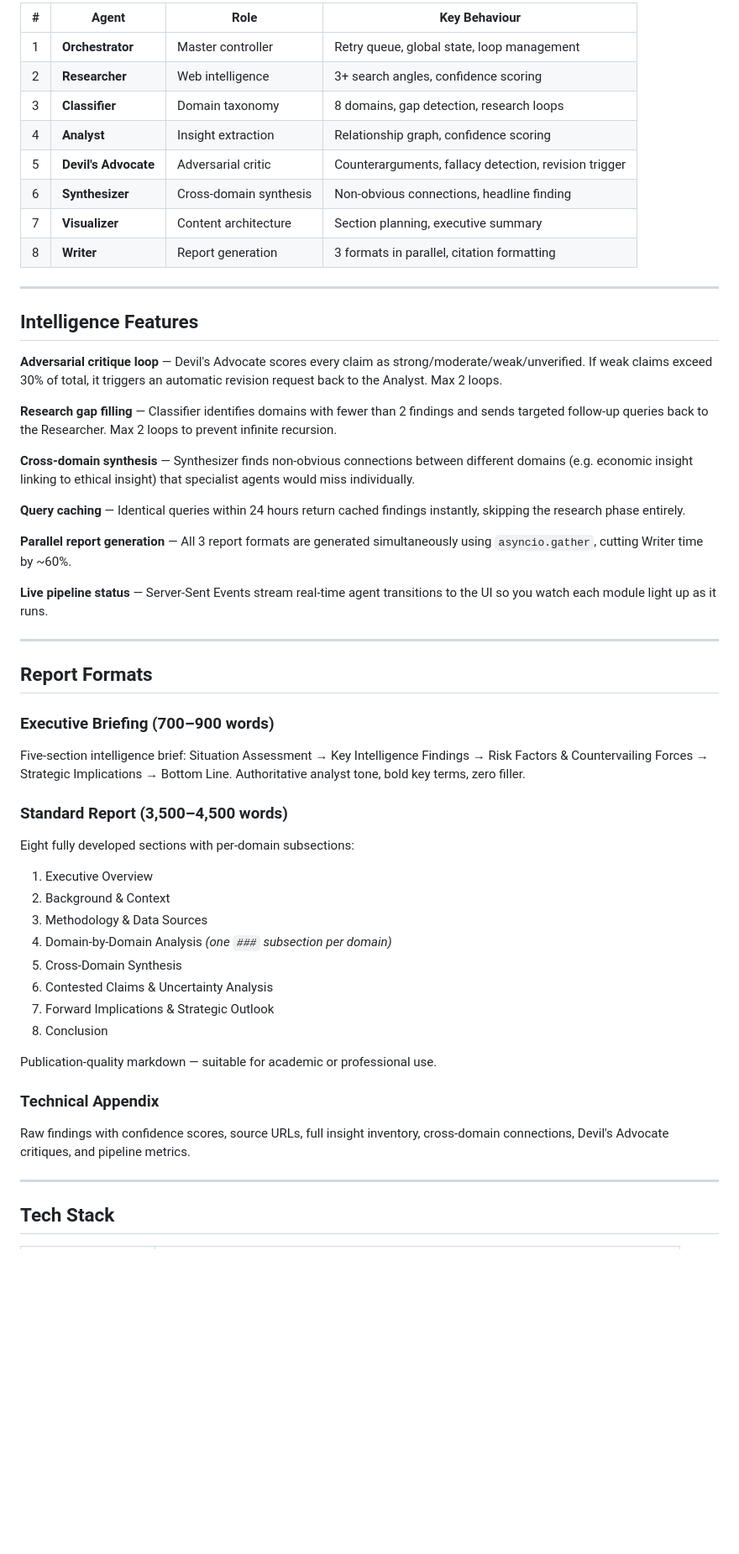
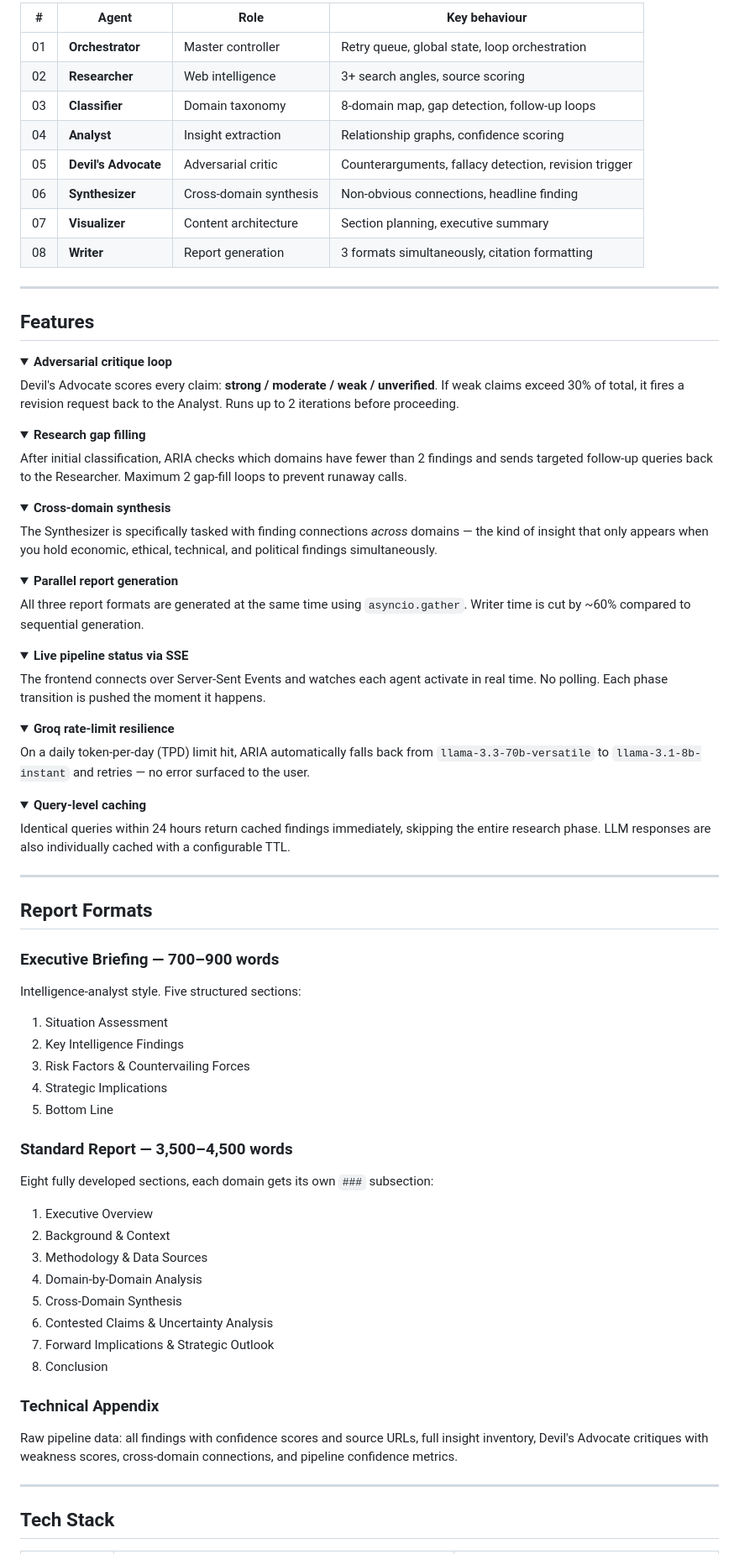
Before and after one commit to dhruv-2712/aria, a Markdown page: README.md, the part around one of its changes. Shown at 84% size. GitHub-like rendering; folded sections open; blank space fills up the shorter version.

```diff
--- a/README.md
+++ b/README.md
@@ -95,66 +99,86 @@ User Query
 
-| # | Agent | Role | Key Behaviour |
-|---|---|---|---|
-| 1 | **Orchestrator** | Master controller | Retry queue, global state, loop management |
-| 2 | **Researcher** | Web intelligence | 3+ search angles, confidence scoring |
-| 3 | **Classifier** | Domain taxonomy | 8 domains, gap detection, research loops |
-| 4 | **Analyst** | Insight extraction | Relationship graph, confidence scoring |
-| 5 | **Devil's Advocate** | Adversarial critic | Counterarguments, fallacy detection, revision trigger |
-| 6 | **Synthesizer** | Cross-domain synthesis | Non-obvious connections, headline finding |
-| 7 | **Visualizer** | Content architecture | Section planning, executive summary |
-| 8 | **Writer** | Report generation | 3 formats in parallel, citation formatting |
+| # | Agent | Role | Key behaviour |
+|---|-------|------|---------------|
+| 01 | **Orchestrator** | Master controller | Retry queue, global state, loop orchestration |
+| 02 | **Researcher** | Web intelligence | 3+ search angles, source scoring |
+| 03 | **Classifier** | Domain taxonomy | 8-domain map, gap detection, follow-up loops |
+| 04 | **Analyst** | Insight extraction | Relationship graphs, confidence scoring |
+| 05 | **Devil's Advocate** | Adversarial critic | Counterarguments, fallacy detection, revision trigger |
+| 06 | **Synthesizer** | Cross-domain synthesis | Non-obvious connections, headline finding |
+| 07 | **Visualizer** | Content architecture | Section planning, executive summary |
+| 08 | **Writer** | Report generation | 3 formats simultaneously, citation formatting |
 
 ---
 
-## Intelligence Features
+## Features
 
-**Adversarial critique loop** — Devil's Advocate scores every claim as
-strong/moderate/weak/unverified. If weak claims exceed 30% of total,
-it triggers an automatic revision request back to the Analyst. Max 2 loops.
+<details>
+<summary><strong>Adversarial critique loop</strong></summary>
 
-**Research gap filling** — Classifier identifies domains with fewer than 2
-findings and sends targeted follow-up queries back to the Researcher.
-Max 2 loops to prevent infinite recursion.
+Devil's Advocate scores every claim: **strong / moderate / weak / unverified**. If weak claims exceed 30% of total, it fires a revision request back to the Analyst. Runs up to 2 iterations before proceeding.
+</details>
 
-**Cross-domain synthesis** — Synthesizer finds non-obvious connections
-between different domains (e.g. economic insight linking to ethical insight)
-that specialist agents would miss individually.
+<details>
+<summary><strong>Research gap filling</strong></summary>
 
-**Query caching** — Identical queries within 24 hours return cached findings
-instantly, skipping the research phase entirely.
+After initial classification, ARIA checks which domains have fewer than 2 findings and sends targeted follow-up queries back to the Researcher. Maximum 2 gap-fill loops to prevent runaway calls.
+</details>
 
-**Parallel report generation** — All 3 report formats are generated
-simultaneously using `asyncio.gather`, cutting Writer time by ~60%.
+<details>
+<summary><strong>Cross-domain synthesis</strong></summary>
 
-**Live pipeline status** — Server-Sent Events stream real-time agent
-transitions to the UI so you watch each module light up as it runs.
+The Synthesizer is specifically tasked with finding connections *across* domains — the kind of insight that only appears when you hold economic, ethical, technical, and political findings simultaneously.
+</details>
+
+<details>
+<summary><strong>Parallel report generation</strong></summary>
+
+All three report formats are generated at the same time using `asyncio.gather`. Writer time is cut by ~60% compared to sequential generation.
+</details>
+
+<details>
+<summary><strong>Live pipeline status via SSE</strong></summary>
+
+The frontend connects over Server-Sent Events and watches each agent activate in real time. No polling. Each phase transition is pushed the moment it happens.
+</details>
+
+<details>
+<summary><strong>Groq rate-limit resilience</strong></summary>
+
+On a daily token-per-day (TPD) limit hit, ARIA automatically falls back from `llama-3.3-70b-versatile` to `llama-3.1-8b-instant` and retries — no error surfaced to the user.
+</details>
+
+<details>
+<summary><strong>Query-level caching</strong></summary>
+
+Identical queries within 24 hours return cached findings immediately, skipping the entire research phase. LLM responses are also individually cached with a configurable TTL.
+</details>
 
 ---
 
 ## Report Formats
 
-### Executive Briefing (700–900 words)
-Five-section intelligence brief: Situation Assessment → Key Intelligence
-Findings → Risk Factors & Countervailing Forces → Strategic Implications
-→ Bottom Line. Authoritative analyst tone, bold key terms, zero filler.
+### Executive Briefing — 700–900 words
+Intelligence-analyst style. Five structured sections:
+1. Situation Assessment
+2. Key Intelligence Findings
+3. Risk Factors & Countervailing Forces
+4. Strategic Implications
+5. Bottom Line
 
-### Standard Report (3,500–4,500 words)
-Eight fully developed sections with per-domain subsections:
-
+### Standard Report — 3,500–4,500 words
+Eight fully developed sections, each domain gets its own `###` subsection:
 1. Executive Overview
 2. Background & Context
 3. Methodology & Data Sources
-4. Domain-by-Domain Analysis *(one `###` subsection per domain)*
+4. Domain-by-Domain Analysis
 5. Cross-Domain Synthesis
 6. Contested Claims & Uncertainty Analysis
 7. Forward Implications & Strategic Outlook
 8. Conclusion
 
-Publication-quality markdown — suitable for academic or professional use.
-
 ### Technical Appendix
-Raw findings with confidence scores, source URLs, full insight inventory,
-cross-domain connections, Devil's Advocate critiques, and pipeline metrics.
+Raw pipeline data: all findings with confidence scores and source URLs, full insight inventory, Devil's Advocate critiques with weakness scores, cross-domain connections, and pipeline confidence metrics.
 
 ---
 
```
Also changed, not shown: other parts of README.md (+136 -164 lines).
